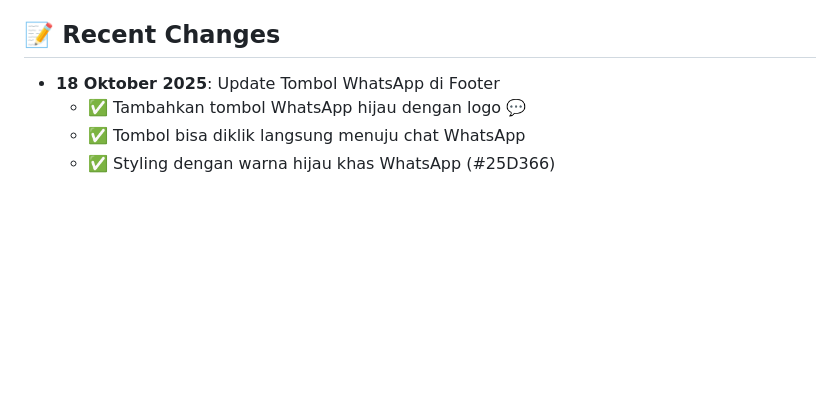
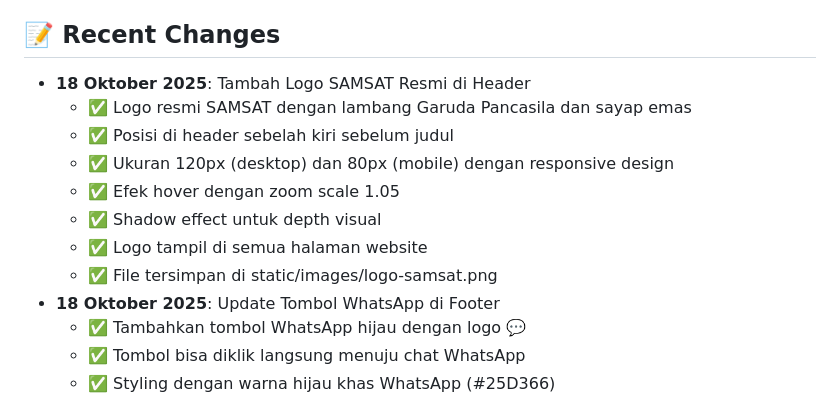
Before and after one commit to rcz87/satlts.kbm, a Markdown page: replit.md, the part around the change. Drawn GitHub-style; blank space fills up the shorter version.

Commit message:
Add official SAMSAT logo to the website header for a professional look
Update replit.md to document the addition of the official SAMSAT logo in the website header, including details on its placement, size, responsive design, hover effects, and file location.

Replit-Commit-Author: Agent
Replit-Commit-Session-Id: 030a58fb-f0e5-4433-8ac2-c4a6ee80a62e
Replit-Commit-Checkpoint-Type: intermediate_checkpoint
Replit-Commit-Screenshot-Url: https://storage.googleapis.com/screenshot-production-us-central1/f4743bec-0b0f-4e9e-984d-c8151a04bbbb/030a58fb-f0e5-4433-8ac2-c4a6ee80a62e/84k9Oof

```diff
--- a/replit.md
+++ b/replit.md
@@ -77,6 +77,14 @@ Aplikasi web interaktif berbasis Flask untuk menampilkan informasi publik SAMSAT
 - File PDF disimpan di static/documents/
 
 ## 📝 Recent Changes
+- **18 Oktober 2025**: Tambah Logo SAMSAT Resmi di Header
+  - ✅ Logo resmi SAMSAT dengan lambang Garuda Pancasila dan sayap emas
+  - ✅ Posisi di header sebelah kiri sebelum judul
+  - ✅ Ukuran 120px (desktop) dan 80px (mobile) dengan responsive design
+  - ✅ Efek hover dengan zoom scale 1.05
+  - ✅ Shadow effect untuk depth visual
+  - ✅ Logo tampil di semua halaman website
+  - ✅ File tersimpan di static/images/logo-samsat.png
 - **18 Oktober 2025**: Update Tombol WhatsApp di Footer
   - ✅ Tambahkan tombol WhatsApp hijau dengan logo 💬
   - ✅ Tombol bisa diklik langsung menuju chat WhatsApp
```
